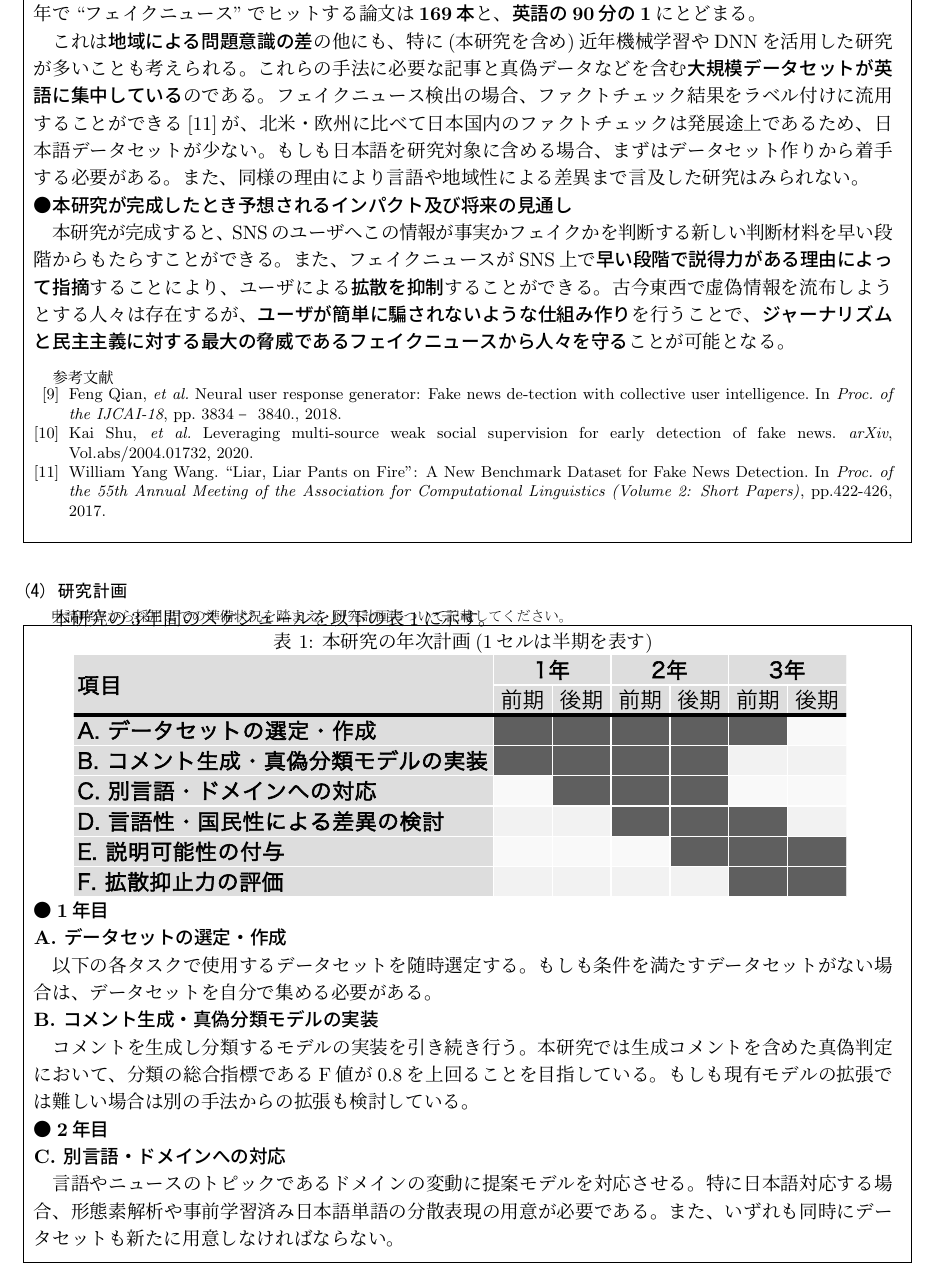
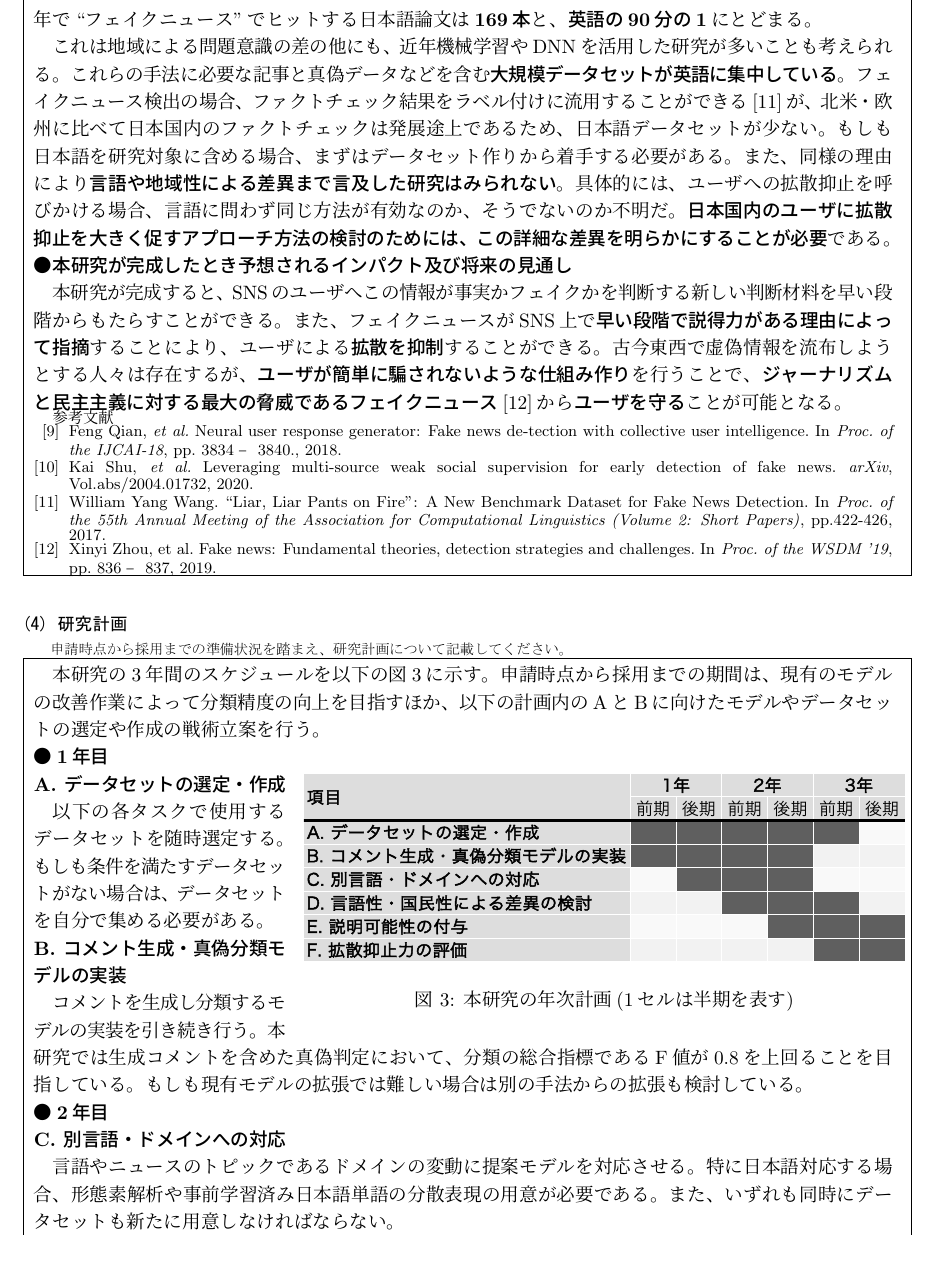
Before and after one commit to YaGiNA/DC1Apply, a LaTeX document (dc.tex, which reads dc_05-07_purpose_plan_rights.tex): part of page 4 of 7, cut so that both start at the same text. Compiled offline with upLaTeX and dvipdfmx.

Commit message:
Fix rest of 3

```diff
--- a/dc_05-07_purpose_plan_rights.tex
+++ b/dc_05-07_purpose_plan_rights.tex
@@ -101,4 +101,3 @@
 	\noindent
 	●\textbf{国内外の関連する研究の中での当該研究の位置づけ、意義}
 
-	この研究は、ここ\textbf{数年で社会情勢の変化によって一気に世界的に競争が激化}した。
@@ -107,6 +109,5 @@
 	同じ条件で2019年に投稿された論文は\textbf{15,400本}と実に\textbf{30倍近くに増加}した。
 
 	前項目の通り、この研究分野では頻繁に英語論文が発表されている。
-	同論文プラットフォームで2019年で``フェイクニュース''でヒットする論文は\textbf{169本}と、\textbf{英語の90分の1}にとどまる。
+	同論文プラットフォームで2019年で``フェイクニュース''でヒットする日本語論文は\textbf{169本}と、\textbf{英語の90分の1}にとどまる。
 
-	これは\textbf{地域による問題意識の差}の他にも、特に(本研究を含め)近年機械学習やDNNを活用した研究が多いことも考えられる。
@@ -114,7 +116,9 @@
 	フェイクニュース検出の場合、ファクトチェック結果をラベル付けに流用することができる\cite{wang-2017-liar}が、
 	北米・欧州に比べて日本国内のファクトチェックは発展途上であるため、日本語データセットが少ない。
 	もしも日本語を研究対象に含める場合、まずはデータセット作りから着手する必要がある。
-	また、同様の理由により言語や地域性による差異まで言及した研究はみられない。
+	また、同様の理由により\textbf{言語や地域性による差異まで言及した研究はみられない}。
+	具体的には、ユーザへの拡散抑止を呼びかける場合、言語に問わず同じ方法が有効なのか、そうでないのか不明だ。
+	\textbf{日本国内のユーザに拡散抑止を大きく促すアプローチ方法の検討のためには、この詳細な差異を明らかにすることが必要}である。
 
 	\noindent
 	●\textbf{本研究が完成したとき予想されるインパクト及び将来の見通し}
@@ -123,9 +127,9 @@
 	また、フェイクニュースがSNS上で\textbf{早い段階で説得力がある理由によって指摘}することにより、
 	ユーザによる\textbf{拡散を抑制}することができる。
 	古今東西で虚偽情報を流布しようとする人々は存在するが、\textbf{ユーザが簡単に騙されないような仕組み作り}を行うことで、
-	\textbf{ジャーナリズムと民主主義に対する最大の脅威であるフェイクニュースから人々を守る}ことが可能となる。
+	\textbf{ジャーナリズムと民主主義に対する最大の脅威であるフェイクニュース}\cite{zhou2019wsdm}から\textbf{ユーザを守る}ことが可能となる。
 
-	\vspace*{3mm}
+	\vspace*{-1mm}
 
 	{\footnotesize
 		\begin{thebibliography}{99}
@@ -133,7 +137,4 @@
 			\vspace*{-2mm}
 			\setlength{\parskip}{0cm}
 			\setlength{\itemsep}{0cm}
-			\bibitem{ijcai2018-533} Feng Qian, \textit{et al.} Neural user response generator: Fake news de-tection with collective user intelligence. In \textit{Proc. of the IJCAI-18}, pp. 3834–3840., 2018.
-			\bibitem{Shu2020LeveragingMW} Kai Shu, \textit{et al.} Leveraging multi-source weak social supervision for early detection of fake news. \textit{arXiv}, Vol.abs/2004.01732, 2020.
-
-			\bibitem{wang-2017-liar}William Yang Wang. ``Liar, Liar Pants on Fire'': A New Benchmark Dataset for Fake News Detection. In \textit{Proc. of the 55th Annual Meeting of the Association for Computational Linguistics (Volume 2: Short Papers)}, pp.422-426, 2017.
+			\begin{spacing}{0.7}
@@ -140,3 +144,5 @@
+				\bibitem{zhou2019wsdm}Xinyi Zhou, et al. Fake news: Fundamental theories, detection strategies and challenges. In \textit{Proc. of the WSDM '19}, pp. 836–837, 2019.
+			\end{spacing}
 		\end{thebibliography}
 		%\bibliography{myreferences}
 		%\bibliographystyle{junsrt}
@@ -150,22 +156,25 @@
 	% 今の技術では「(4)研究計画」のスタート位置を指定できることができません。
 	% すみませんが、次の２行を調整してください。
 %	\clearpage	% もし「(3) 研究の特色・独創的な点」がp.6に流れこまないなら、この行を有効にしてください。
-	\vspace*{15mm}	% 「(4) 研究計画」が正しい高さから始まるように、この値を調整してください。
+	\vspace*{12mm}	% 「(4) 研究計画」が正しい高さから始まるように、この値を調整してください。
 
 	%\textbf{この行の高さは、上の「研究の特色・独創的な点」との間隔を\textbackslash vspaceを用いて調整してください。}
 
-	本研究の3年間のスケジュールを以下の表\ref{tbl:chart}に示す。
+	本研究の3年間のスケジュールを以下の図\ref{tbl:chart}に示す。
+	申請時点から採用までの期間は、現有のモデルの改善作業によって分類精度の向上を目指すほか、
+	以下の計画内のAとBに向けたモデルやデータセットの選定や作成の戦術立案を行う。
 
-	\vspace*{-7mm}
+	%\vspace*{-7mm}
 
-	\begin{table}[h]
+
+
+	\begin{wrapfigure}{r}[7pt]{0.7\textwidth}
 		\centering
+		\includegraphics[width=0.7\textwidth]{figs/chart.pdf}
 		\caption{本研究の年次計画(1セルは半期を表す)}
-		\includegraphics[width=0.9\linewidth]{figs/chart.pdf}
 		\label{tbl:chart}
-    \end{table}
-
-	\vspace*{-5mm}
+	\end{wrapfigure}
+	%\vspace*{-5mm}
 
 	\noindent
 	●\textbf{1年目}
@@ -219,7 +228,8 @@
 	\noindent
 	\textbf{F. 拡散抑止力の評価}
 
-	実際にSNS上で提供した時を想定し、分類成績を改善させ説明可能性を付与したモデルがSNSユーザへの意識にどのような影響を与えるか主観評価実験によって評価する。
+	実際にSNS上で提供した時を想定し、Bによって分類成績を改善させ、Eによって説明可能性を付与したモデルの効果を測定する。
+	具体的には提案モデルがSNSユーザへの意識にどのような影響を与えるか主観評価実験によって評価する。
 	もしも生成されたコメントから説明可能性が得られない場合は、実際に投稿されたコメントや記事から得ることを予定している。
 
 
```
Also changed, not shown: dc.pdf, dc_05-07_purpose_plan_rights.tex (19 more changed lines).
